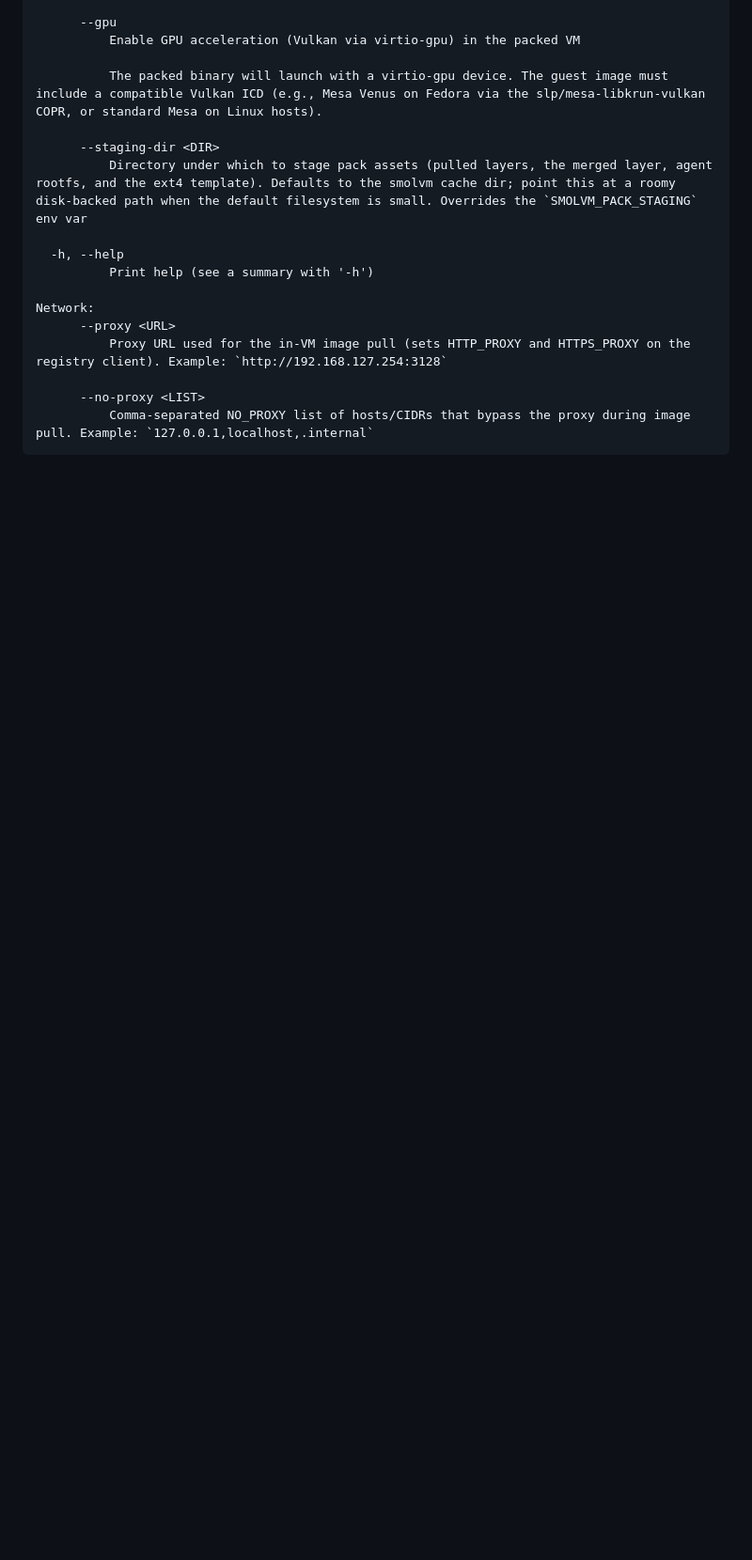
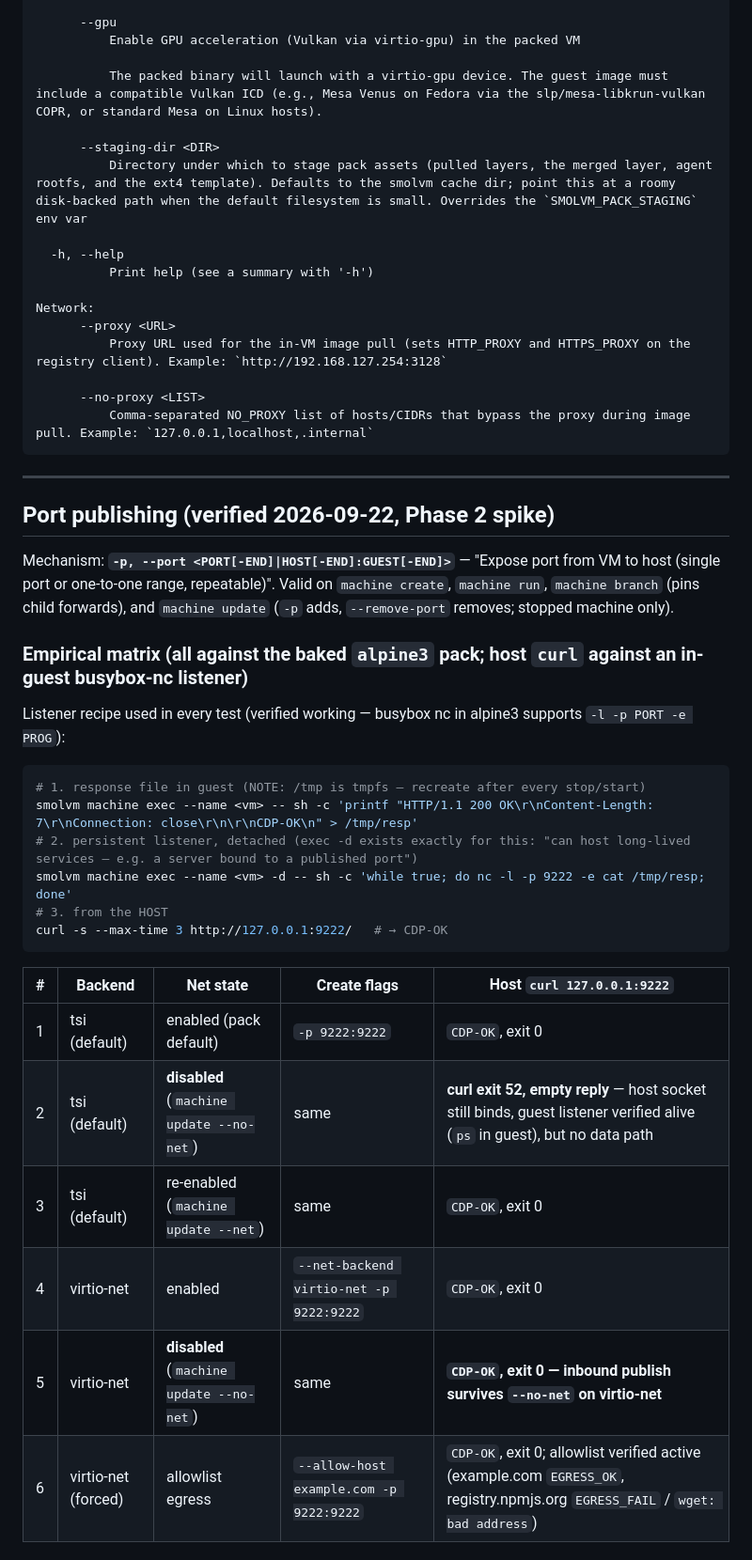
Before and after one commit to GeneGulanesJr/PiSandboxed, a Markdown page: docs/smolvm-cli-reference.md, the part around one of its changes. Shown at 94% size. Drawn GitHub-style; blank space fills up the shorter version.

Commit message:
docs: port-publishing verification + browser-harness invocation notes (Phase 2 spikes)

````diff
--- a/docs/smolvm-cli-reference.md
+++ b/docs/smolvm-cli-reference.md
@@ -739,3 +739,32 @@ Network:
       --no-proxy <LIST>
           Comma-separated NO_PROXY list of hosts/CIDRs that bypass the proxy during image pull. Example: `127.0.0.1,localhost,.internal`
 ```
+
+---
+
+## Port publishing (verified 2026-09-22, Phase 2 spike)
+
+Mechanism: **`-p, --port <PORT[-END]|HOST[-END]:GUEST[-END]>`** — "Expose port from VM to host (single port or one-to-one range, repeatable)". Valid on `machine create`, `machine run`, `machine branch` (pins child forwards), and `machine update` (`-p` adds, `--remove-port` removes; stopped machine only).
+
+### Empirical matrix (all against the baked `alpine3` pack; host `curl` against an in-guest busybox-nc listener)
+
+Listener recipe used in every test (verified working — busybox nc in alpine3 supports `-l -p PORT -e PROG`):
+
+```sh
+# 1. response file in guest (NOTE: /tmp is tmpfs — recreate after every stop/start)
+smolvm machine exec --name <vm> -- sh -c 'printf "HTTP/1.1 200 OK\r\nContent-Length: 7\r\nConnection: close\r\n\r\nCDP-OK\n" > /tmp/resp'
+# 2. persistent listener, detached (exec -d exists exactly for this: "can host long-lived services — e.g. a server bound to a published port")
+smolvm machine exec --name <vm> -d -- sh -c 'while true; do nc -l -p 9222 -e cat /tmp/resp; done'
+# 3. from the HOST
+curl -s --max-time 3 http://127.0.0.1:9222/   # → CDP-OK
+```
+
+| # | Backend | Net state | Create flags | Host `curl 127.0.0.1:9222` |
+|---|---------|-----------|--------------|----------------------------|
+| 1 | tsi (default) | enabled (pack default) | `-p 9222:9222` | `CDP-OK`, exit 0 |
+| 2 | tsi (default) | **disabled** (`machine update --no-net`) | same | **curl exit 52, empty reply** — host socket still binds, guest listener verified alive (`ps` in guest), but no data path |
+| 3 | tsi (default) | re-enabled (`machine update --net`) | same | `CDP-OK`, exit 0 |
+| 4 | virtio-net | enabled | `--net-backend virtio-net -p 9222:9222` | `CDP-OK`, exit 0 |
+| 5 | virtio-net | **disabled** (`machine update --no-net`) | same | **`CDP-OK`, exit 0 — inbound publish survives `--no-net` on virtio-net** |
+| 6 | virtio-net (forced) | allowlist egress | `--allow-host example.com -p 9222:9222` | `CDP-OK`, exit 0; allowlist verified active (example.com `EGRESS_OK`, registry.npmjs.org `EGRESS_FAIL` / `wget: bad address`) |
+
````
Also changed, not shown: other parts of docs/smolvm-cli-reference.md (+13 -0 lines), docs/browser-harness-notes.md (added, +197 -0 lines).
